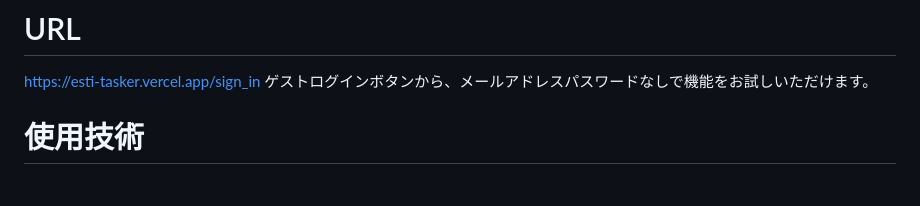
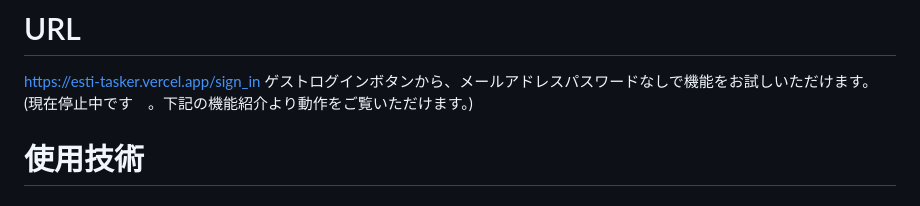
Before and after one commit to N777A/estiTasker, a Markdown page: README.md, the part around the change. Drawn GitHub-style.

```diff
--- a/README.md
+++ b/README.md
@@ -8,6 +8,7 @@
 # URL
 https://esti-tasker.vercel.app/sign_in
 ゲストログインボタンから、メールアドレスパスワードなしで機能をお試しいただけます。
+(現在停止中です　。下記の機能紹介より動作をご覧いただけます。)
 
 # 使用技術
 ### バックエンド
```
